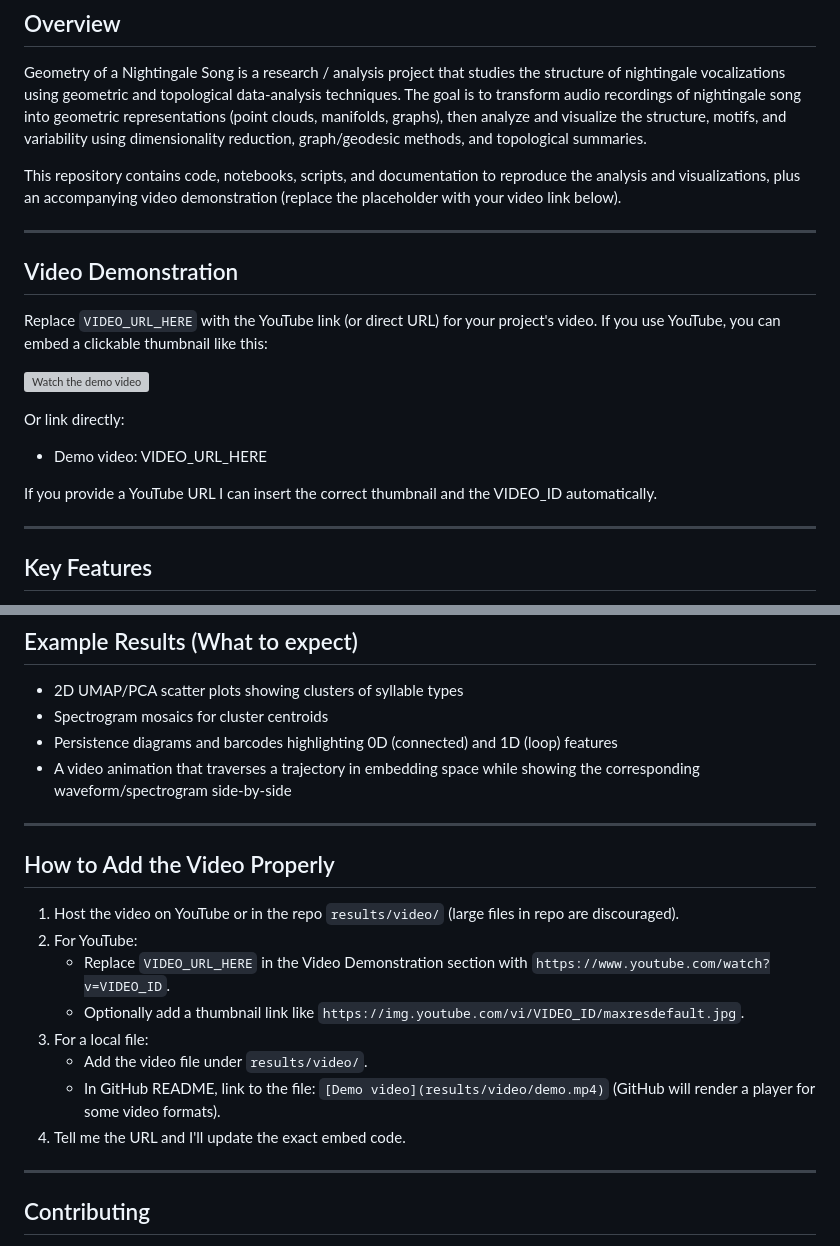
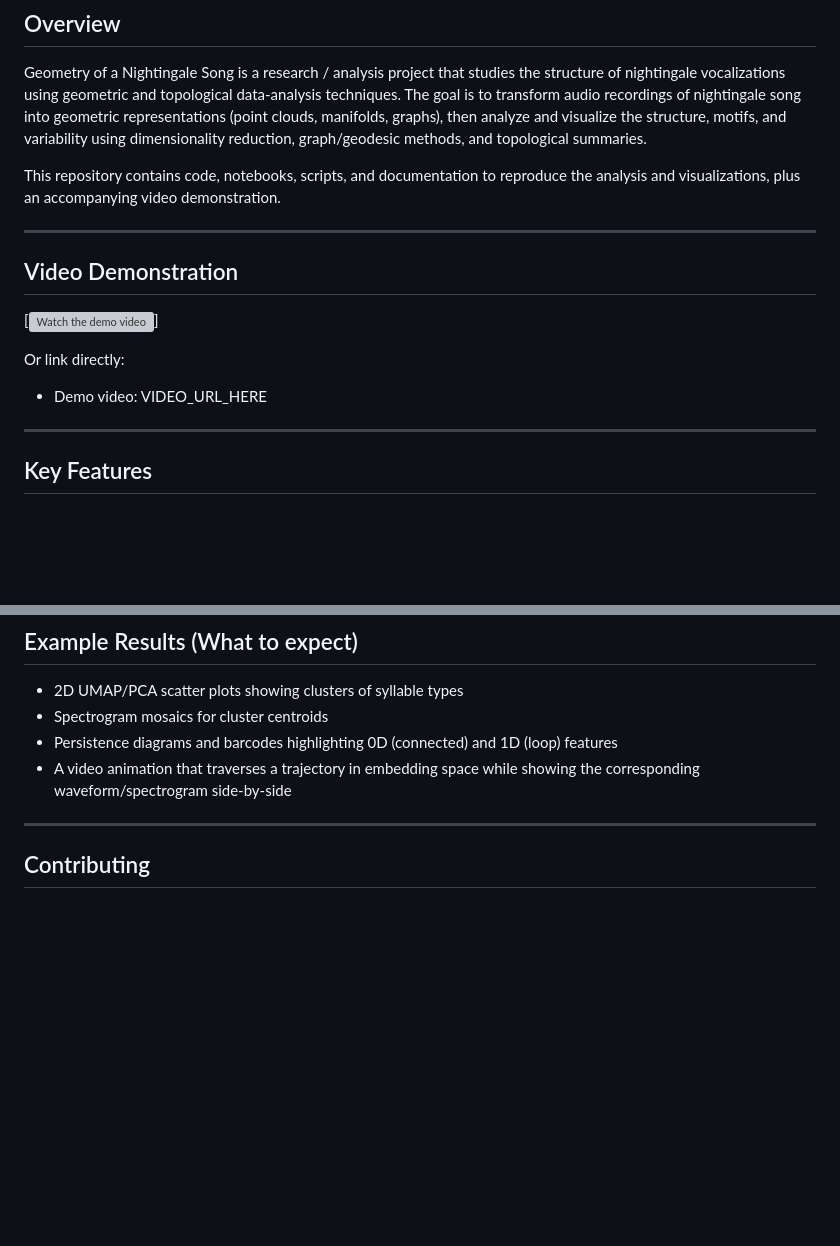
Before and after one commit to dhiraj7kr/Geometry-of-a-Nightingale-Song, a Markdown page: README.md, 2 parts joined by grey strips. Drawn GitHub-style; blank space fills up the shorter version; grey boxes are pictures that could not be loaded.

```diff
--- a/README.md
+++ b/README.md
@@ -7,20 +7,16 @@
 
 Geometry of a Nightingale Song is a research / analysis project that studies the structure of nightingale vocalizations using geometric and topological data-analysis techniques. The goal is to transform audio recordings of nightingale song into geometric representations (point clouds, manifolds, graphs), then analyze and visualize the structure, motifs, and variability using dimensionality reduction, graph/geodesic methods, and topological summaries.
 
-This repository contains code, notebooks, scripts, and documentation to reproduce the analysis and visualizations, plus an accompanying video demonstration (replace the placeholder with your video link below).
+This repository contains code, notebooks, scripts, and documentation to reproduce the analysis and visualizations, plus an accompanying video demonstration.
 
 ---
 
 ## Video Demonstration
 
-Replace `VIDEO_URL_HERE` with the YouTube link (or direct URL) for your project's video. If you use YouTube, you can embed a clickable thumbnail like this:
-
-[![Watch the demo video](https://img.youtube.com/vi/VIDEO_ID/maxresdefault.jpg)](VIDEO_URL_HERE)
+[![Watch the demo video](https://img.youtube.com/vi/VIDEO_ID/maxresdefault.jpg)]
 
 Or link directly:
 - Demo video: VIDEO_URL_HERE
-
-If you provide a YouTube URL I can insert the correct thumbnail and the VIDEO_ID automatically.
 
 ---
 
@@ -214,18 +210,6 @@ Use these notebooks both to reproduce figures and to iterate on methods.
 - Persistence diagrams and barcodes highlighting 0D (connected) and 1D (loop) features
 - A video animation that traverses a trajectory in embedding space while showing the corresponding waveform/spectrogram side-by-side
 
----
-
-## How to Add the Video Properly
-
-1. Host the video on YouTube or in the repo `results/video/` (large files in repo are discouraged).
-2. For YouTube:
-   - Replace `VIDEO_URL_HERE` in the Video Demonstration section with `https://www.youtube.com/watch?v=VIDEO_ID`.
-   - Optionally add a thumbnail link like `https://img.youtube.com/vi/VIDEO_ID/maxresdefault.jpg`.
-3. For a local file:
-   - Add the video file under `results/video/`.
-   - In GitHub README, link to the file: `[Demo video](results/video/demo.mp4)` (GitHub will render a player for some video formats).
-4. Tell me the URL and I'll update the exact embed code.
 
 ---
 
```
